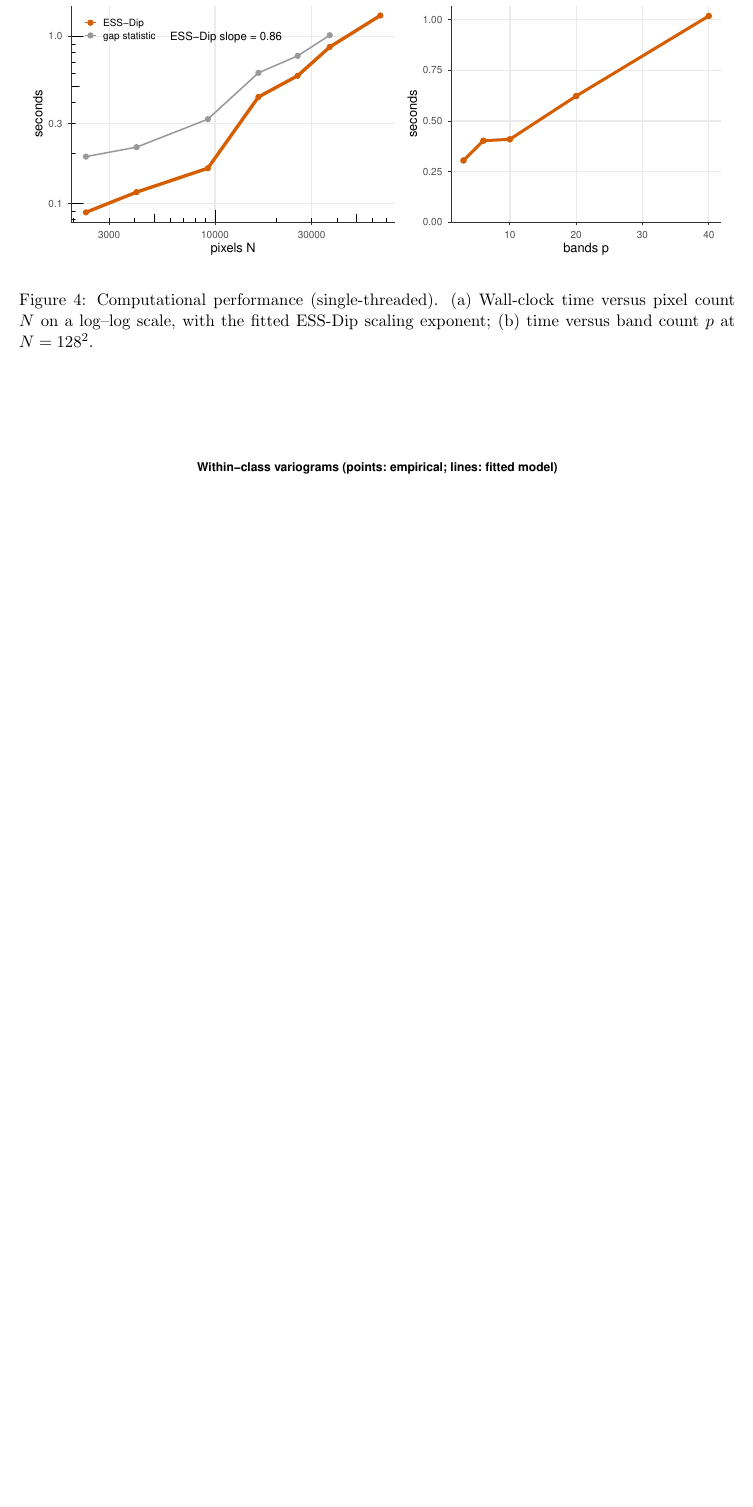
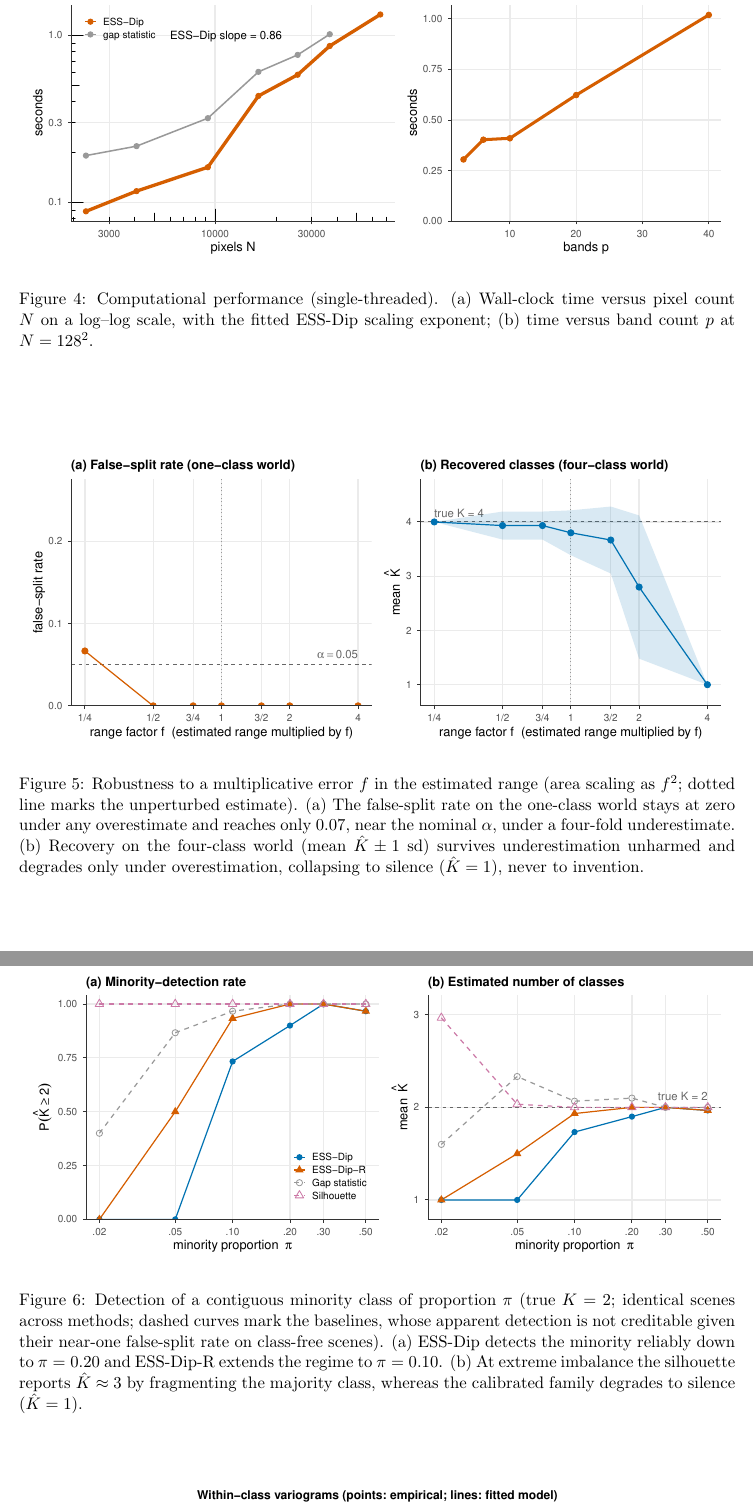
Before and after one commit to franciscoparrao/ess-dip, a LaTeX paper (manuscript/main.tex, which reads manuscript/sections/04_simulation.tex): part of page 33 of 33 before the commit and two parts of pages 33 and 34 of 34 after it, the two joined at a grey line, cut so that both start at the same text, the shorter picture padded with empty space. Compiled offline with pdfLaTeX.

Commit message:
Add degradation-curve figures for the R1 robustness experiments
Two ggplot2 figures pair the new tables: Figure 5 (range misspecification,
Section 4.8) shows the asymmetry of the calibration — the false-split rate
stays at or below the nominal level under any perturbation while recovery
degrades only under overestimation, collapsing to silence rather than
invention; Figure 6 (class imbalance, Section 4.9) shows the detection curves,
with ESS-Dip-R extending the reliable regime to a ten-percent minority and the
baselines dashed as not creditable. House style (theme_minimal, Okabe-Ito,
two panels); the variogram figure shifts to Figure 7.

Co-Authored-By: Claude Fable 5 <noreply@anthropic.com>

```diff
--- a/manuscript/sections/04_simulation.tex
+++ b/manuscript/sections/04_simulation.tex
@@ -449,6 +449,19 @@ Structured ($K{=}4$): $\Prob(\hat K{=}4)$ & $1.00$ & $0.93$ & $0.93$ & $0.80$ &
 \end{tabular}
 \end{table}
 
+\begin{figure}[t]
+\centering
+\includegraphics[width=\linewidth]{figures/misspec.pdf}
+\caption{Robustness to a multiplicative error $f$ in the estimated range
+(area scaling as $f^2$; dotted line marks the unperturbed estimate). (a)~The
+false-split rate on the one-class world stays at zero under any overestimate
+and reaches only $0.07$, near the nominal $\alpha$, under a four-fold
+underestimate. (b)~Recovery on the four-class world (mean $\hat K\pm1$~sd)
+survives underestimation unharmed and degrades only under overestimation,
+collapsing to silence ($\hat K=1$), never to invention.}
+\label{fig:misspec}
+\end{figure}
+
 \subsection{Class imbalance}\label{subsec:imbalance}
 
 The Sentinel-2 result (Section~\ref{subsec:realfull}) suggests that a dominant
@@ -503,4 +517,18 @@ $0.02$ & $0.00$ & $1.00$ & $0.00$ & $1.00$ & $0.40$ & $1.60$ & $1.00$ & $2.97$\\
 \bottomrule
 \end{tabular}
 \end{table}
+
+\begin{figure}[t]
+\centering
+\includegraphics[width=\linewidth]{figures/imbalance.pdf}
+\caption{Detection of a contiguous minority class of proportion $\pi$ (true
+$K=2$; identical scenes across methods; dashed curves mark the baselines,
+whose apparent detection is not creditable given their near-one false-split
+rate on class-free scenes). (a)~ESS-Dip detects the minority reliably down to
+$\pi=0.20$ and ESS-Dip-R extends the regime to $\pi=0.10$. (b)~At extreme
+imbalance the silhouette reports $\hat K\approx3$ by fragmenting the
+majority class, whereas the calibrated family degrades to silence
+($\hat K=1$).}
+\label{fig:imbalance}
+\end{figure}
 \end{revblock}
```
Also changed, not shown: manuscript/figures/imbalance.pdf (added), manuscript/figures/imbalance.png (added), manuscript/figures/misspec.pdf (added), manuscript/figures/misspec.png (added), manuscript/main.pdf, manuscript/main_sn.pdf, manuscript/sections/04_simulation.tex (5 more changed lines), 2 other files.
